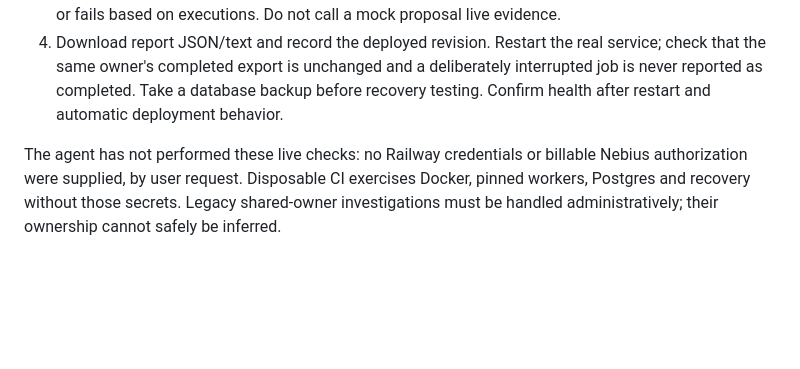
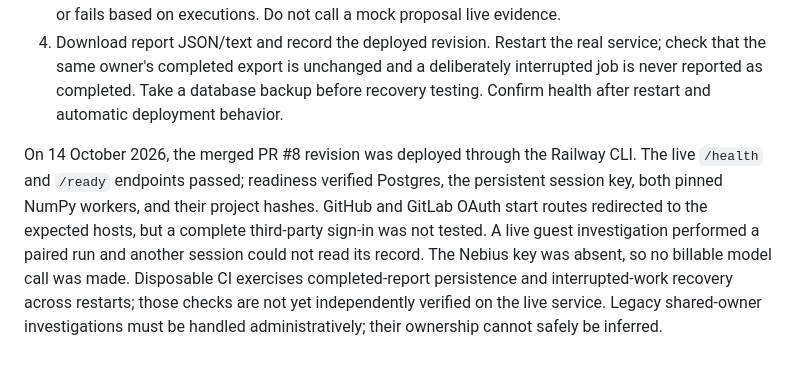
Before and after one commit to Gracy769/reprodelta, a Markdown page: docs/railway-deployment.md, the part around the change. GitHub-like rendering; blank space fills up the shorter version.

Commit message:
docs: record live PR8 readiness verification

```diff
--- a/docs/railway-deployment.md
+++ b/docs/railway-deployment.md
@@ -47,4 +47,4 @@ The latter requires the OAuth client variables and updated callback above.
 3. Configure Nebius only when ready for a billable test: verify the available model ID and pricing, add the key as the `NEBIUS_API_KEY` variable on `reprodelta-web`, and set `NEBIUS_CALL_COST_CEILING_USD` to a conservative verified bound. Sign in and run one budgeted investigation; confirm model proposals are marked live, provider usage is recorded, failures remain explicit and the actual proposed diff passes or fails based on executions. Do not call a mock proposal live evidence.
 4. Download report JSON/text and record the deployed revision. Restart the real service; check that the same owner's completed export is unchanged and a deliberately interrupted job is never reported as completed. Take a database backup before recovery testing. Confirm health after restart and automatic deployment behavior.
 
-The agent has not performed these live checks: no Railway credentials or billable Nebius authorization were supplied, by user request. Disposable CI exercises Docker, pinned workers, Postgres and recovery without those secrets. Legacy shared-owner investigations must be handled administratively; their ownership cannot safely be inferred.
+On 14 October 2026, the merged PR #8 revision was deployed through the Railway CLI. The live `/health` and `/ready` endpoints passed; readiness verified Postgres, the persistent session key, both pinned NumPy workers, and their project hashes. GitHub and GitLab OAuth start routes redirected to the expected hosts, but a complete third-party sign-in was not tested. A live guest investigation performed a paired run and another session could not read its record. The Nebius key was absent, so no billable model call was made. Disposable CI exercises completed-report persistence and interrupted-work recovery across restarts; those checks are not yet independently verified on the live service. Legacy shared-owner investigations must be handled administratively; their ownership cannot safely be inferred.
```
